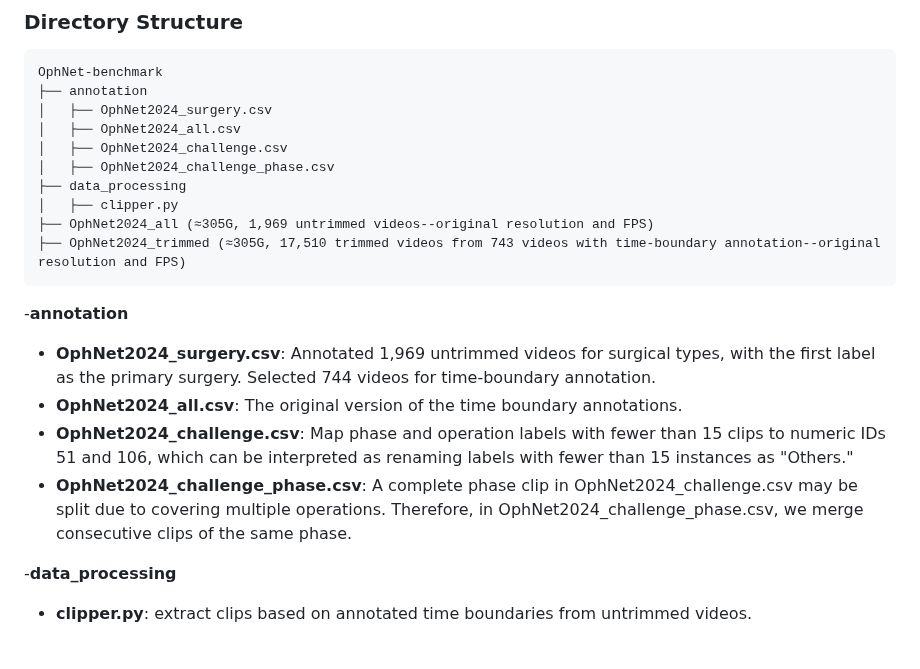
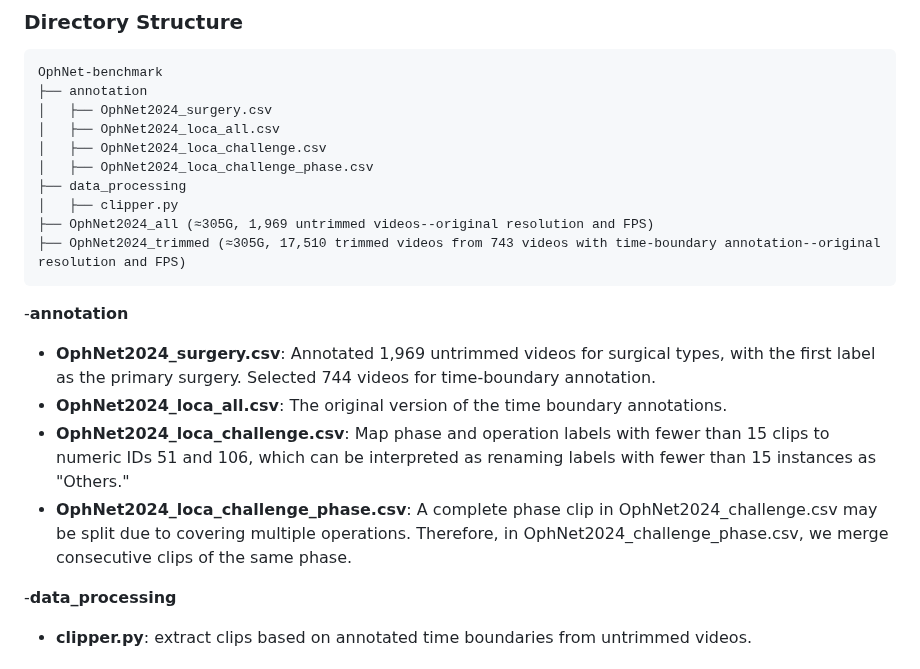
Before and after one commit to minghu0830/OphNet-benchmark, a Markdown page: README.md, the part around the change. GitHub-like rendering.

````diff
--- a/README.md
+++ b/README.md
@@ -25,9 +25,9 @@ Surgical scene perception via videos is critical for advancing robotic surgery,
 OphNet-benchmark
 ├── annotation
 │   ├── OphNet2024_surgery.csv
-│   ├── OphNet2024_all.csv
-│   ├── OphNet2024_challenge.csv
-│   ├── OphNet2024_challenge_phase.csv
+│   ├── OphNet2024_loca_all.csv
+│   ├── OphNet2024_loca_challenge.csv
+│   ├── OphNet2024_loca_challenge_phase.csv
 ├── data_processing
 │   ├── clipper.py
 ├── OphNet2024_all (≈305G, 1,969 untrimmed videos--original resolution and FPS)
@@ -35,9 +35,9 @@ OphNet-benchmark
 ```
 -**annotation**
 *  **OphNet2024_surgery.csv**: Annotated 1,969 untrimmed videos for surgical types, with the first label as the primary surgery. Selected 744 videos for time-boundary annotation.
-*  **OphNet2024_all.csv**: The original version of the time boundary annotations.
-*  **OphNet2024_challenge.csv**: Map phase and operation labels with fewer than 15 clips to numeric IDs 51 and 106, which can be interpreted as renaming labels with fewer than 15 instances as "Others."
-*  **OphNet2024_challenge_phase.csv**: A complete phase clip in OphNet2024_challenge.csv may be split due to covering multiple operations. Therefore, in OphNet2024_challenge_phase.csv, we merge consecutive clips of the same phase.
+*  **OphNet2024_loca_all.csv**: The original version of the time boundary annotations.
+*  **OphNet2024_loca_challenge.csv**: Map phase and operation labels with fewer than 15 clips to numeric IDs 51 and 106, which can be interpreted as renaming labels with fewer than 15 instances as "Others."
+*  **OphNet2024_loca_challenge_phase.csv**: A complete phase clip in OphNet2024_challenge.csv may be split due to covering multiple operations. Therefore, in OphNet2024_challenge_phase.csv, we merge consecutive clips of the same phase.
 
 -**data_processing**
 *  **clipper.py**: extract clips based on annotated time boundaries from untrimmed videos.
````
